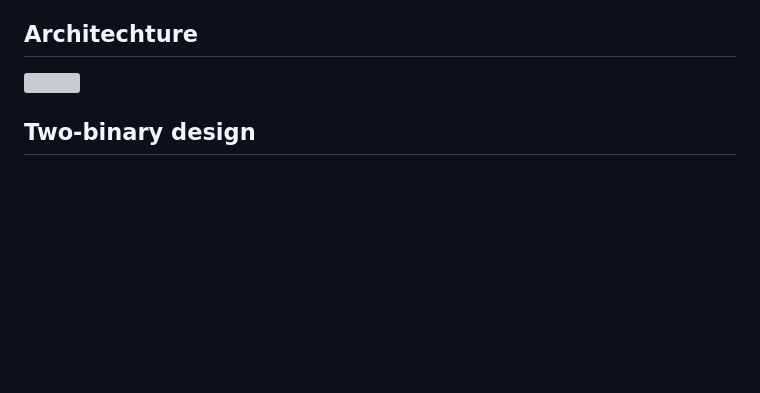
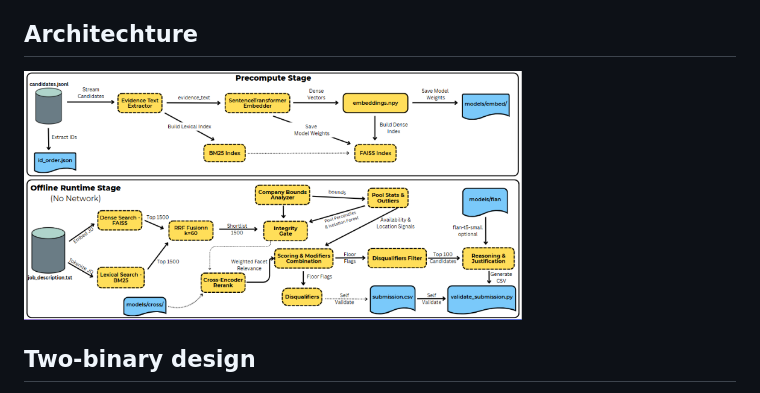
Before and after one commit to GovindUpadhyay13/Offline_Ranker, a Markdown page: README.md, the part around the change. Rendered like a GitHub page; blank space fills up the shorter version; grey boxes are pictures that could not be loaded.

```diff
--- a/README.md
+++ b/README.md
@@ -12,7 +12,7 @@ Ranking uses no LLM for the decision and no model trained on labels. The runtime
 
 ## Architechture
 
-<img src="./Architecture.png" width="70%">
+<img src="./Architechture.png" width="70%">
 
 ## Two-binary design
 
```
